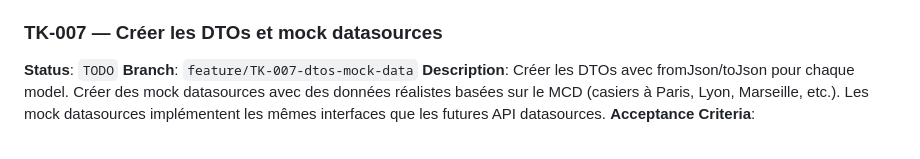
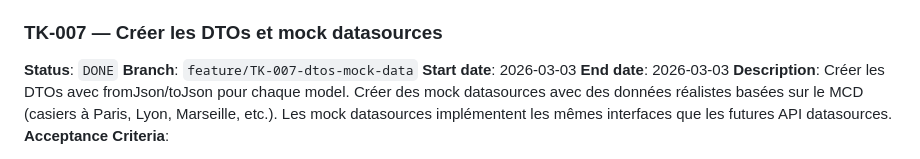
Before and after one commit to Enzobu/locked-in-mobile, a Markdown page: tickets.md, the part around the change. GitHub-like rendering.

Commit message:
docs: TK-007 mark ticket as done

```diff
--- a/tickets.md
+++ b/tickets.md
@@ -78,8 +78,10 @@
 - [x] Tests unitaires pour chaque model
 
 ### TK-007 — Créer les DTOs et mock datasources
-**Status**: `TODO`
+**Status**: `DONE`
 **Branch**: `feature/TK-007-dtos-mock-data`
+**Start date**: 2026-03-03
+**End date**: 2026-03-03
 **Description**: Créer les DTOs avec fromJson/toJson pour chaque model. Créer des mock datasources avec des données réalistes basées sur le MCD (casiers à Paris, Lyon, Marseille, etc.). Les mock datasources implémentent les mêmes interfaces que les futures API datasources.
 **Acceptance Criteria**:
 - [ ] DTOs avec sérialisation JSON pour chaque model
```
